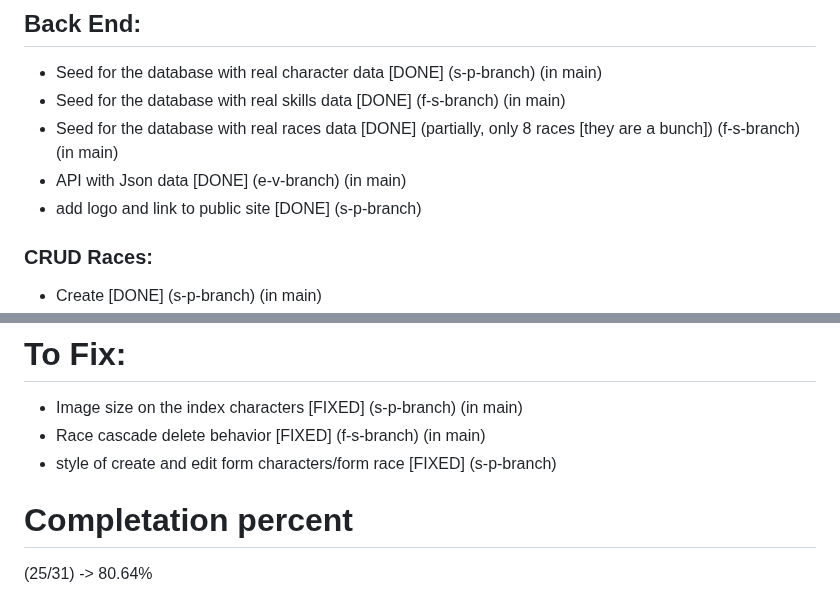
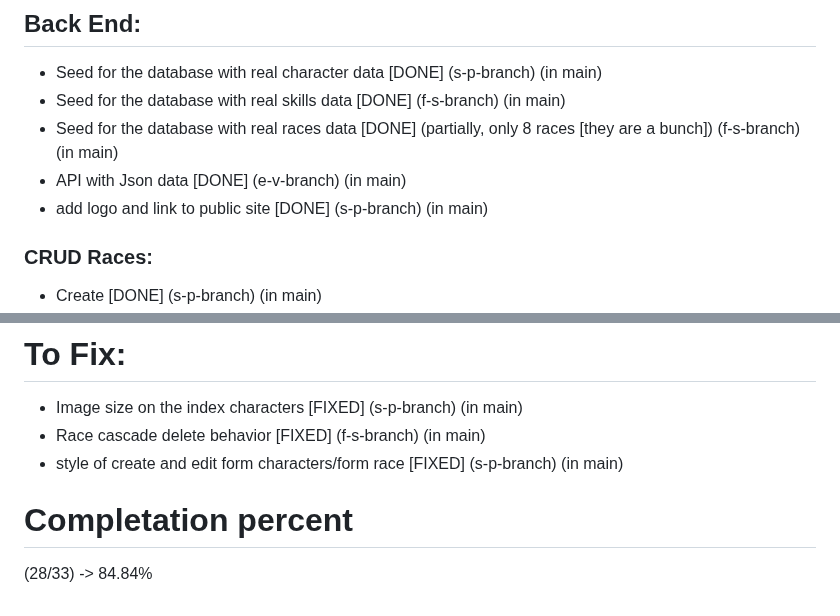
Before and after one commit to franedsandi/characters_d_and_d, a Markdown page: README.md, 2 parts joined by grey strips. GitHub-like rendering.

Commit message:
[add] percentage update, updated info of task in main

```diff
--- a/README.md
+++ b/README.md
@@ -68,7 +68,7 @@ To fix the issue you can:
 - Seed for the database with real skills data [DONE] (f-s-branch) (in main)
 - Seed for the database with real races data [DONE] (partially, only 8 races [they are a bunch]) (f-s-branch) (in main)
 - API with Json data [DONE] (e-v-branch) (in main)
-- add logo and link to public site [DONE] (s-p-branch)
+- add logo and link to public site [DONE] (s-p-branch) (in main)
 
 ### CRUD Races:
 - Create [DONE] (s-p-branch) (in main)
@@ -112,8 +112,8 @@ To fix the issue you can:
 
 -   Image size on the index characters [FIXED] (s-p-branch) (in main)
 -   Race cascade delete behavior [FIXED] (f-s-branch) (in main)
--   style of create and edit form characters/form race [FIXED] (s-p-branch)
+-   style of create and edit form characters/form race [FIXED] (s-p-branch)  (in main)
 
 # Completation percent
 
-(25/31) -> 80.64%
+(28/33) -> 84.84%
```
